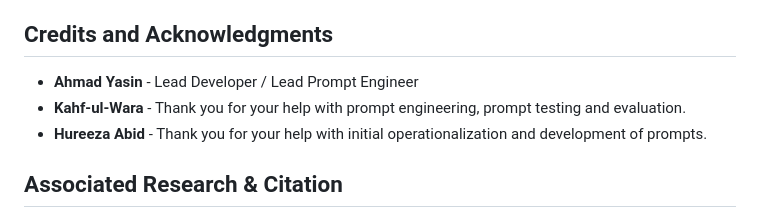
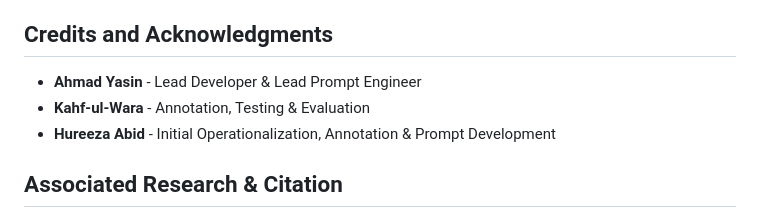
Before and after one commit to iamahmadyasin/gtvh-analyzer, a Markdown page: README.md, the part around the change. Rendered like a GitHub page.

Commit message:
Update credits and acknowledgments for clarity and role specificity

```diff
--- a/README.md
+++ b/README.md
@@ -133,9 +133,9 @@ these as opaque validated objects.
 - Attardo, S. (2020). *The Linguistics of Humor: An Introduction.* Oxford University Press.
 
 ## Credits and Acknowledgments
-- **Ahmad Yasin** - Lead Developer / Lead Prompt Engineer
-- **Kahf-ul-Wara** - Thank you for your help with prompt engineering, prompt testing and evaluation.
-- **Hureeza Abid** - Thank you for your help with initial operationalization and development of prompts.
+- **Ahmad Yasin** - Lead Developer & Lead Prompt Engineer
+- **Kahf-ul-Wara** - Annotation, Testing & Evaluation
+- **Hureeza Abid** - Initial Operationalization, Annotation & Prompt Development
 
 
 
```
